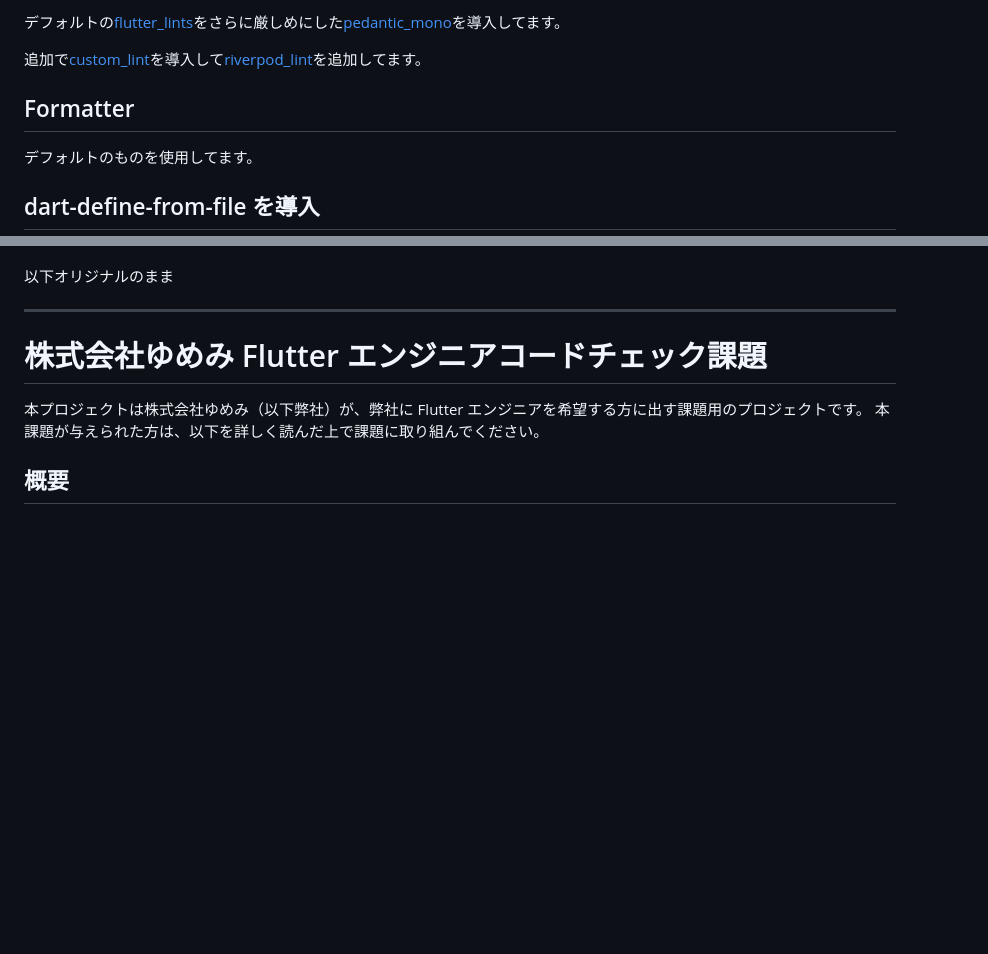
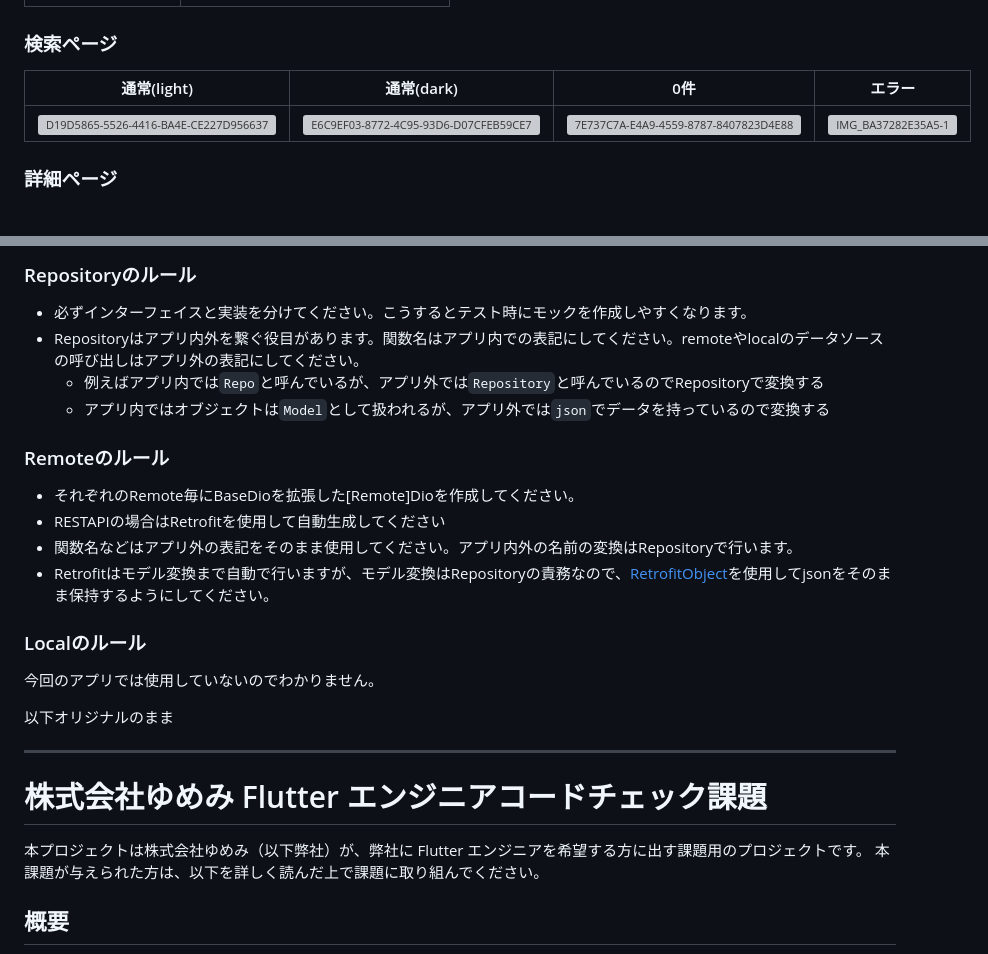
Before and after one commit to yumemi-inc/flutter-engineer-codecheck, a Markdown page: README.md, 2 parts joined by grey strips. Rendered like a GitHub page; blank space fills up the shorter version; grey boxes are pictures that could not be loaded.

```diff
--- a/README.md
+++ b/README.md
@@ -12,11 +13,11 @@
 
-デフォルトの[flutter_lints](https://pub.dev/packages/flutter_lints)をさらに厳しめにした[pedantic_mono](https://pub.dev/packages/pedantic_mono)を導入してます。
 
-追加で[custom_lint](https://pub.dev/packages/custom_lint)を導入して[riverpod_lint](https://pub.dev/packages/riverpod_lint)を追加してます。
 
-## Formatter
+### 検索ページ
 
-デフォルトのものを使用してます。
+通常(light)| 通常(dark) | 0件 | エラー
+--|--|--|--
+![D19D5865-5526-4416-BA4E-CE227D956637](https://github.com/RYO1223/flutter-engineer-codecheck/assets/70420716/ae16c715-38e0-4010-98dd-9758d02399cf) | ![E6C9EF03-8772-4C95-93D6-D07CFEB59CE7](https://github.com/RYO1223/flutter-engineer-codecheck/assets/70420716/f91f4e1d-75bb-495c-a679-b1d986a004b1) | ![7E737C7A-E4A9-4559-8787-8407823D4E88](https://github.com/RYO1223/flutter-engineer-codecheck/assets/70420716/5f68468d-f2ae-4a0f-a188-1b37aff41a93) | ![IMG_BA37282E35A5-1](https://github.com/RYO1223/flutter-engineer-codecheck/assets/70420716/4b5f27bc-0e6c-4fb5-8425-816dd22a4cca)
 
-## dart-define-from-file を導入
+### 詳細ページ
 
@@ -29,3 +99,21 @@
+### Repositoryのルール
+
+- 必ずインターフェイスと実装を分けてください。こうするとテスト時にモックを作成しやすくなります。
+- Repositoryはアプリ内外を繋ぐ役目があります。関数名はアプリ内での表記にしてください。remoteやlocalのデータソースの呼び出しはアプリ外の表記にしてください。
+  - 例えばアプリ内では`Repo`と呼んでいるが、アプリ外では`Repository`と呼んでいるのでRepositoryで変換する
+  - アプリ内ではオブジェクトは`Model`として扱われるが、アプリ外では`json`でデータを持っているので変換する
+
+### Remoteのルール
+
+- それぞれのRemote毎にBaseDioを拡張した[Remote]Dioを作成してください。
+- RESTAPIの場合はRetrofitを使用して自動生成してください
+- 関数名などはアプリ外の表記をそのまま使用してください。アプリ内外の名前の変換はRepositoryで行います。
+- Retrofitはモデル変換まで自動で行いますが、モデル変換はRepositoryの責務なので、[RetrofitObject](https://github.com/RYO1223/flutter-engineer-codecheck/blob/develop/lib/data/remote/retrofit_object.dart)を使用してjsonをそのまま保持するようにしてください。
+
+### Localのルール
+
+今回のアプリでは使用していないのでわかりません。
+
 
 以下オリジナルのまま
 
```
Also changed, not shown: other parts of README.md (+79 -9 lines).
